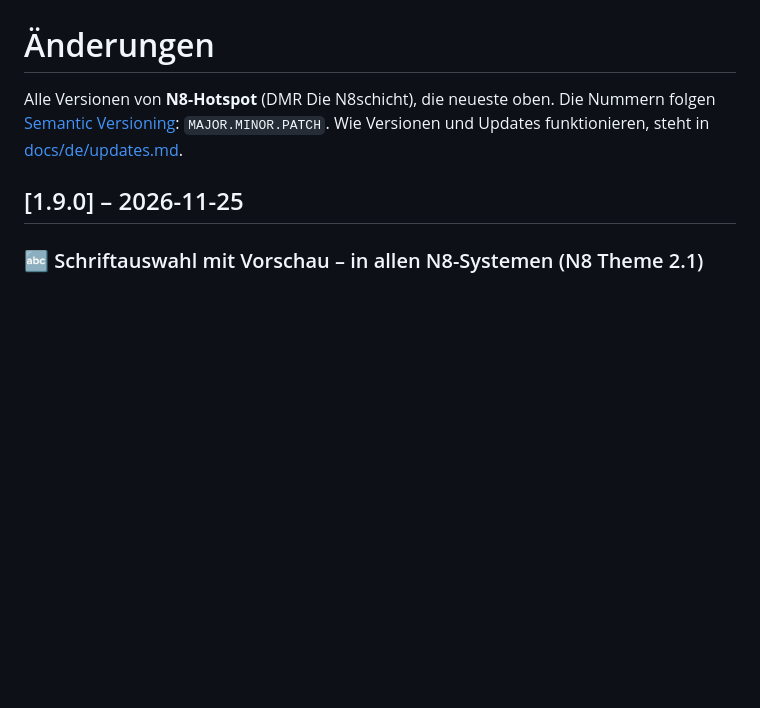
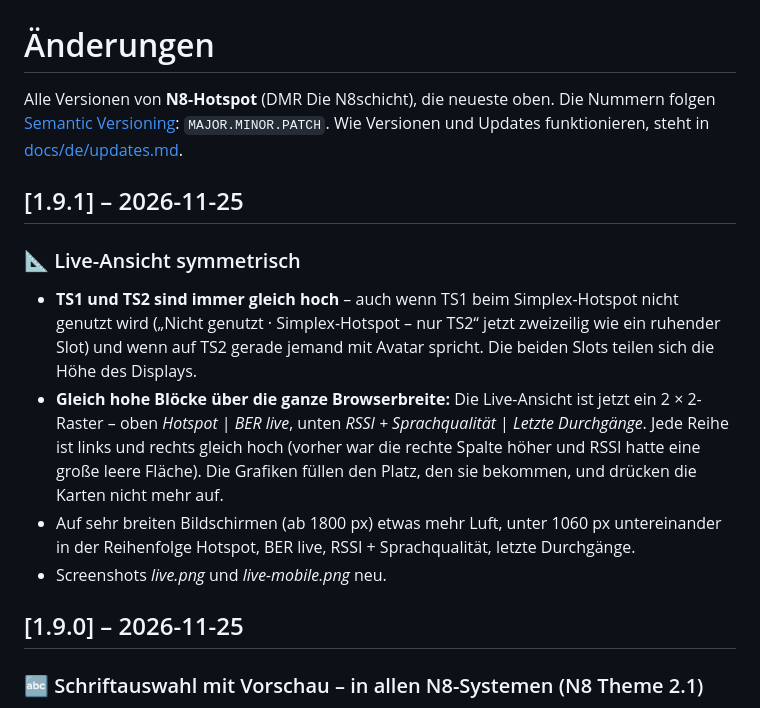
Before and after one commit to dhartmann1979/N8-HotSpot, a Markdown page: CHANGELOG.md, the part around the change. GitHub-like rendering; blank space fills up the shorter version.

```diff
--- a/CHANGELOG.md
+++ b/CHANGELOG.md
@@ -3,6 +3,19 @@
 Alle Versionen von **N8-Hotspot** (DMR Die N8schicht), die neueste oben.
 Die Nummern folgen [Semantic Versioning](https://semver.org/lang/de/): `MAJOR.MINOR.PATCH`.
 Wie Versionen und Updates funktionieren, steht in [docs/de/updates.md](docs/de/updates.md).
+
+## [1.9.1] – 2026-11-25
+
+### 📐 Live-Ansicht symmetrisch
+- **TS1 und TS2 sind immer gleich hoch** – auch wenn TS1 beim Simplex-Hotspot nicht genutzt wird („Nicht genutzt · Simplex-Hotspot –
+  nur TS2“ jetzt zweizeilig wie ein ruhender Slot) und wenn auf TS2 gerade jemand mit Avatar spricht. Die beiden Slots teilen sich die
+  Höhe des Displays.
+- **Gleich hohe Blöcke über die ganze Browserbreite:** Die Live-Ansicht ist jetzt ein 2 × 2-Raster – oben *Hotspot* | *BER live*,
+  unten *RSSI + Sprachqualität* | *Letzte Durchgänge*. Jede Reihe ist links und rechts gleich hoch (vorher war die rechte Spalte höher
+  und RSSI hatte eine große leere Fläche). Die Grafiken füllen den Platz, den sie bekommen, und drücken die Karten nicht mehr auf.
+- Auf sehr breiten Bildschirmen (ab 1800 px) etwas mehr Luft, unter 1060 px untereinander in der Reihenfolge Hotspot, BER live, RSSI +
+  Sprachqualität, letzte Durchgänge.
+- Screenshots *live.png* und *live-mobile.png* neu.
 
 ## [1.9.0] – 2026-11-25
 
```
Also changed, not shown: docs/images/live.png, 6 other files.
